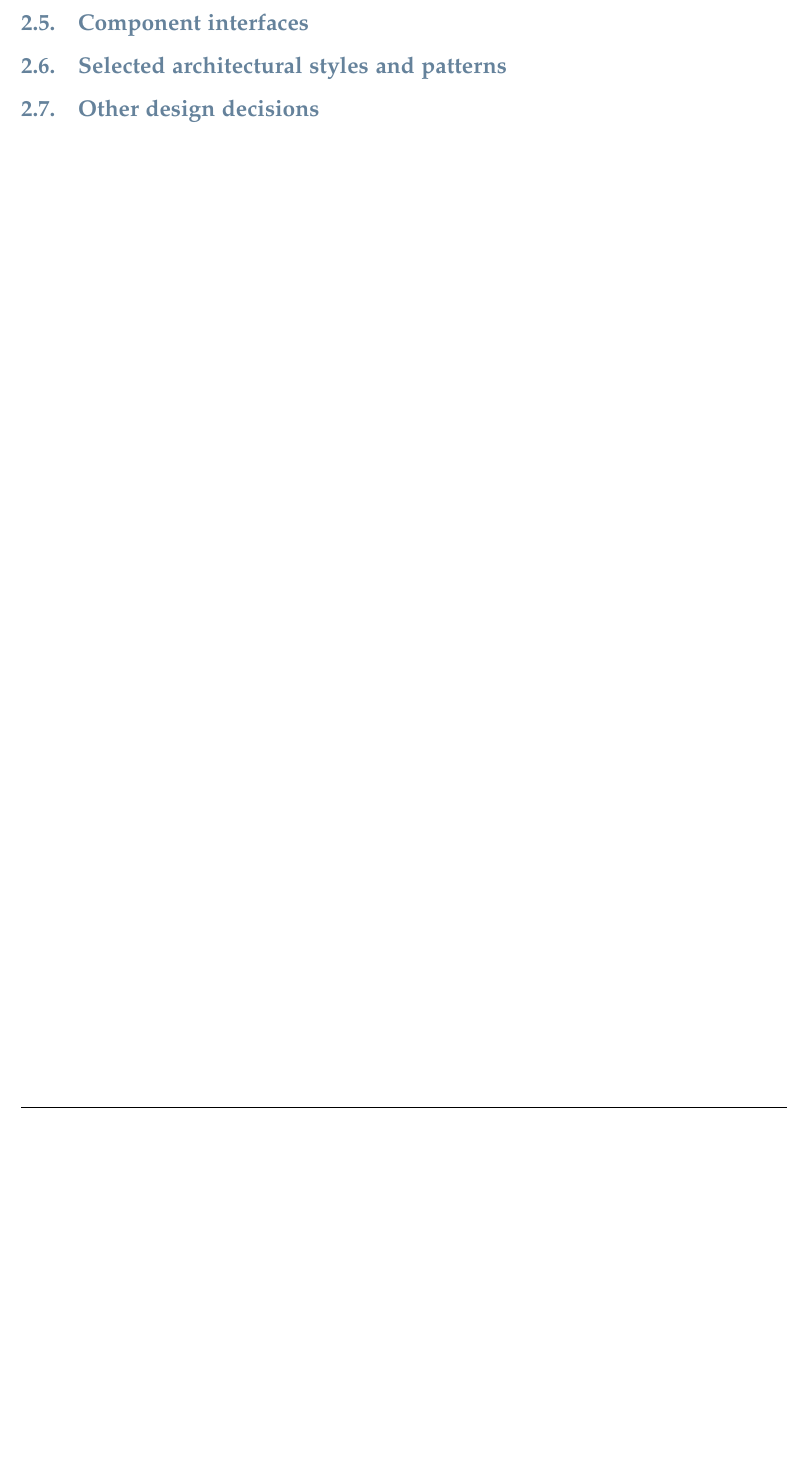
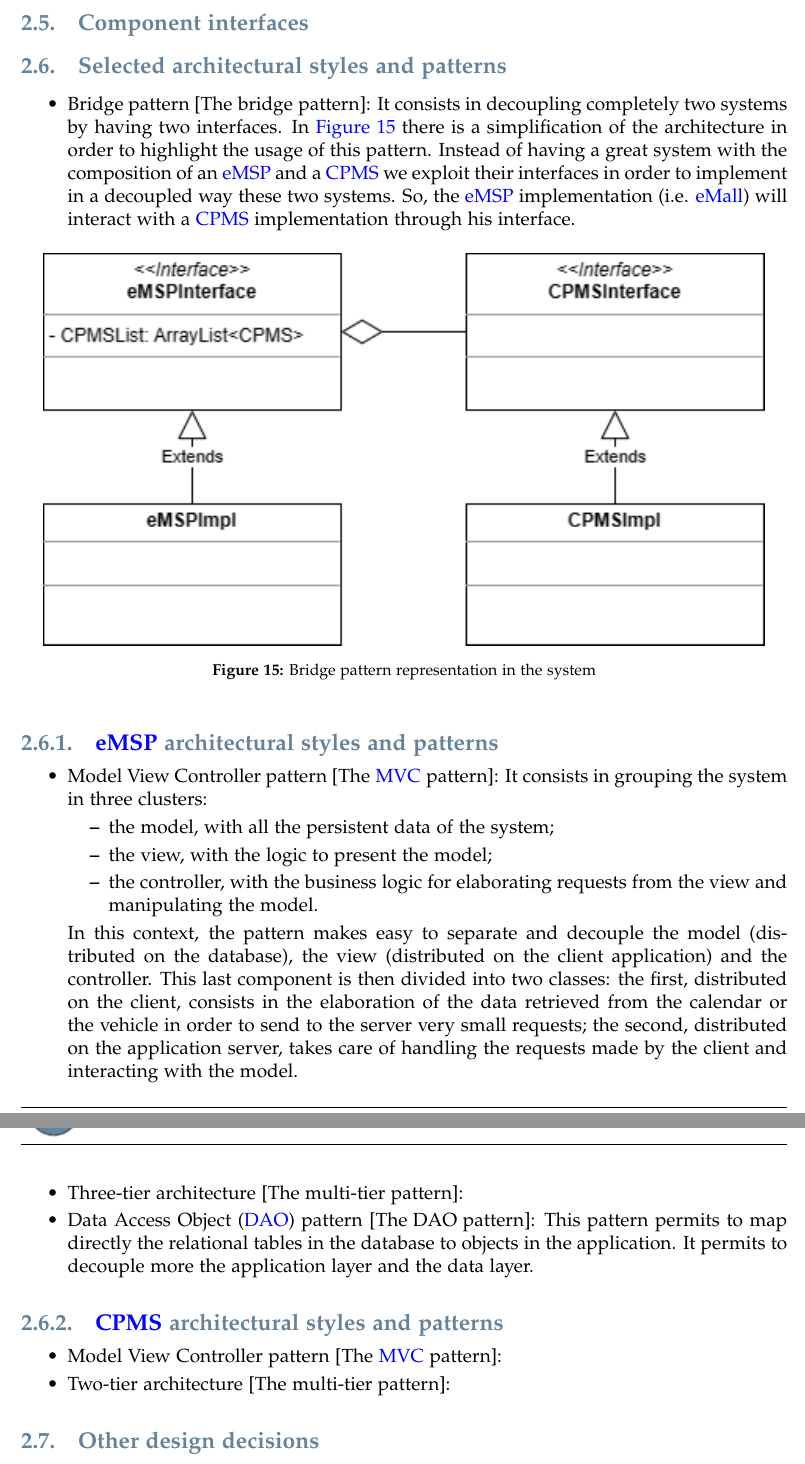
Before and after one commit to federico-mandelli/CoriglianoMandelliPignataro, a LaTeX thesis (DD/main.tex, which reads DD/ArchitecturalDesign.tex): part of page 18 of 23 before the commit and two parts of pages 18 and 19 of 24 after it, the two joined at a grey line, cut so that both start at the same text, the shorter picture padded with empty space. Compiled offline with pdfLaTeX.

Commit message:
[DD] Selected architectural styles and patterns - written general and eMSP used patterns

```diff
--- a/DD/ArchitecturalDesign.tex
+++ b/DD/ArchitecturalDesign.tex
@@ -212,6 +212,43 @@ For the \ac{CPMS} the concept is to keep all the communication as in a private n
 \todo[inline]{A partire dalla figura di user-executes-authorized-command, diamo per scontato di avere lo user che chiede ed il suo tipo (user/CPO). Quindi le varie funzioni possono utilizzare questa informazione. DA SCRIVERE}
 \clearpage
 \subsection{Component interfaces}
+
+
 \subsection{Selected architectural styles and patterns}
+\begin{itemize}
+    \item Bridge pattern \cite{ref:bridge-pattern}: It consists in decoupling completely two systems by having two interfaces. In \autoref{fig:bridge-pattern} there is a simplification of the architecture in order to highlight the usage of this pattern.
+    Instead of having a great system with the composition of an \ac{eMSP} and a \ac{CPMS} we exploit their interfaces in order to implement in a decoupled way these two systems. So, the \ac{eMSP} implementation (i.e. \ac{eMall}) will interact with a \ac{CPMS} implementation through his interface.
+\end{itemize}
+
+\begin{figure}[!h]
+    \begin{center}
+        \includegraphics[keepaspectratio, width=16cm]{Graphics/DD-bridge-pattern.drawio.png}
+        \caption{Bridge pattern representation in the system}
+        \label{fig:bridge-pattern}
+    \end{center}
+\end{figure}
+
+\subsubsection{\ac{eMSP} architectural styles and patterns}
+\begin{itemize}
+    \item \acl{MVC} pattern \cite{ref:MVC-pattern}: It consists in grouping the system in three clusters: \begin{itemize}
+        \item the model, with all the persistent data of the system;
+        \item the view, with the logic to present the model;
+        \item the controller, with the business logic for elaborating requests from the view and manipulating the model.
+    \end{itemize}
+    In this context, the pattern makes easy to separate and decouple the model (distributed on the database), the view (distributed on the client application) and the controller.
+    This last component is then divided into two classes:
+    the first, distributed on the client, consists in the elaboration of the data retrieved from the calendar or the vehicle in order to send to the server very small requests;
+    the second, distributed on the application server, takes care of handling the requests made by the client and interacting with the model.
+    \item Three-tier architecture \cite{ref:multitier-pattern}:
+    \item \ac{DAO} pattern \cite{ref:dao-pattern}: This pattern permits to map directly the relational tables in the database to objects in the application. It permits to decouple more the application layer and the data layer.
+\end{itemize}
+
+\subsubsection{\ac{CPMS} architectural styles and patterns}
+\begin{itemize}
+    \item \acl{MVC} pattern \cite{ref:MVC-pattern}:
+    \item Two-tier architecture \cite{ref:multitier-pattern}:
+\end{itemize}
+
+
 \subsection{Other design decisions}
 \clearpage
```
Also changed, not shown: DD/Effort.tex (+1 -0 lines), DD/Introduction.tex (+2 -0 lines), DD/Reference.tex (+4 -1 lines), DD/Graphics/DD-bridge-pattern.drawio.png (added), DD/ArchitecturalDesign.tex (2 more changed lines), 1 other file.
